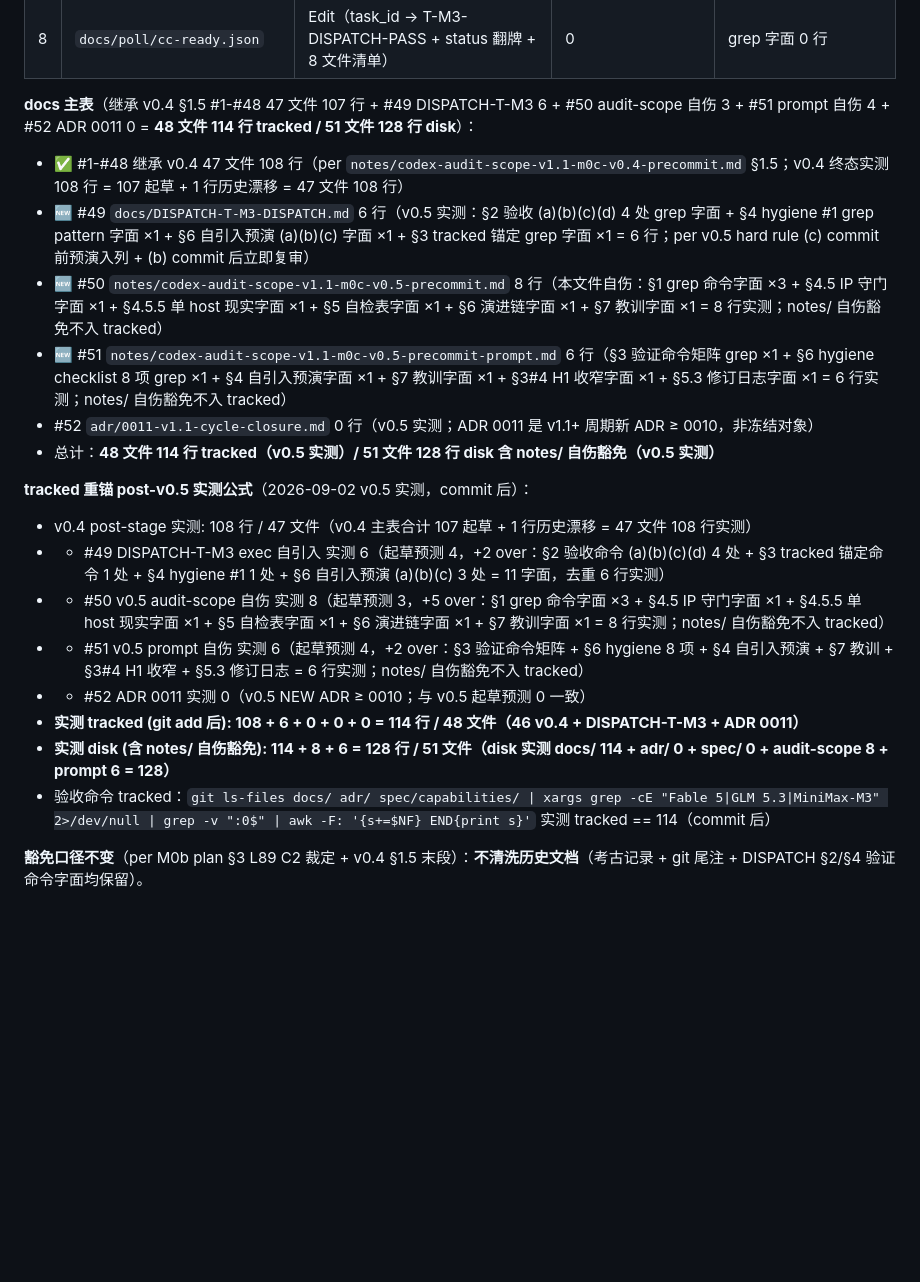
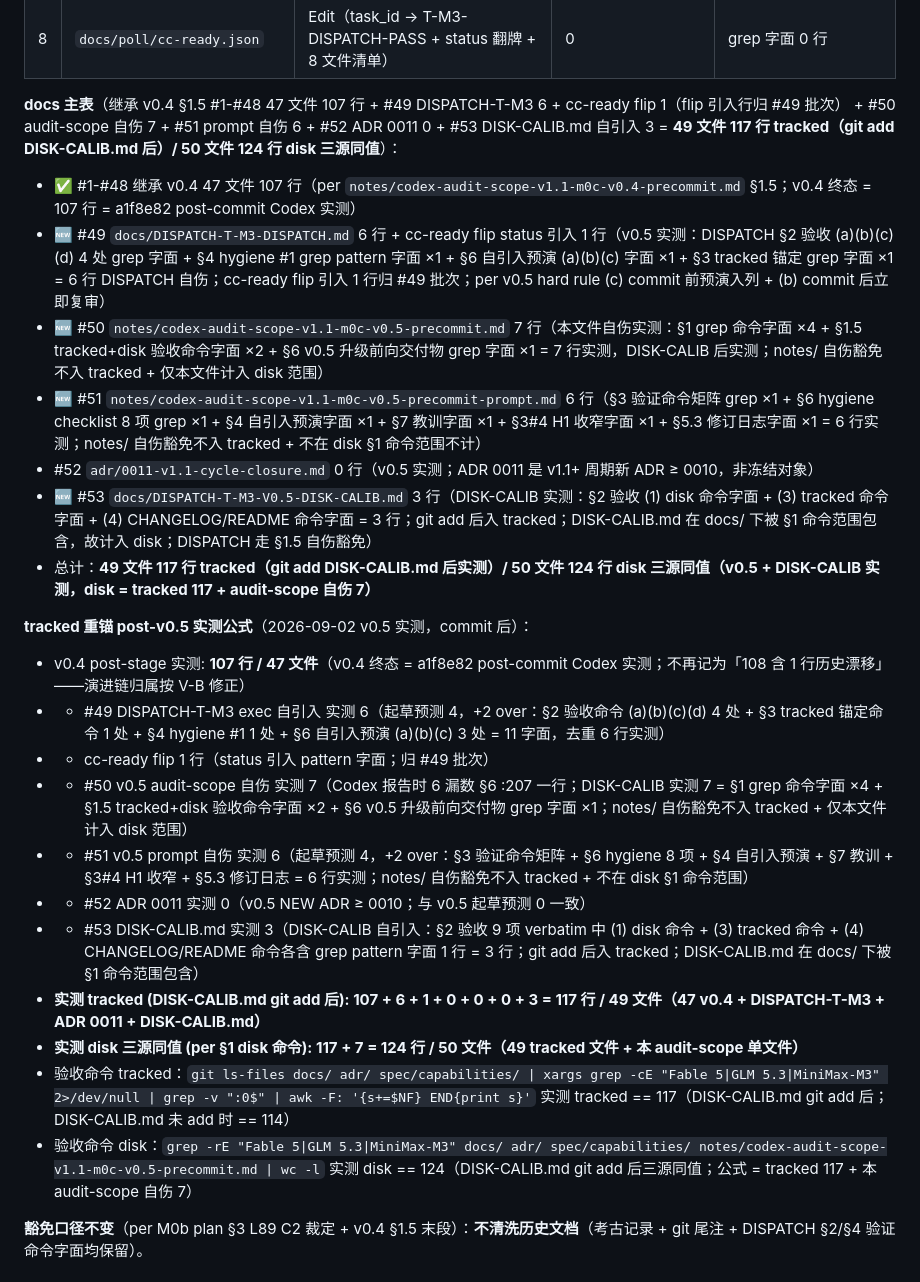
Before and after one commit to cscoheru/harness, a Markdown page: notes/codex-audit-scope-v1.1-m0c-v0.5-precommit.md, the part around one of its changes. Rendered like a GitHub page; blank space fills up the shorter version.

```diff
--- a/notes/codex-audit-scope-v1.1-m0c-v0.5-precommit.md
+++ b/notes/codex-audit-scope-v1.1-m0c-v0.5-precommit.md
@@ -47,24 +47,28 @@ grep -rE "Fable 5|GLM 5.3|MiniMax-M3" notes/codex-audit-scope-v1.1-m0c-v0.5-prec
 | 7 | `notes/codex-audit-scope-v1.1-m0c-v0.5-precommit-prompt.md` | NEW（配套 Codex 复审 prompt）| **4**（§3 验证命令矩阵 4 处 grep + §6 hygiene 8 项）| notes/ 不入主合同 |
 | 8 | `docs/poll/cc-ready.json` | Edit（task_id → T-M3-DISPATCH-PASS + status 翻牌 + 8 文件清单）| 0 | grep 字面 0 行 |
 
-**docs 主表**（继承 v0.4 §1.5 #1-#48 47 文件 107 行 + #49 DISPATCH-T-M3 6 + #50 audit-scope 自伤 3 + #51 prompt 自伤 4 + #52 ADR 0011 0 = **48 文件 114 行 tracked / 51 文件 128 行 disk**）：
+**docs 主表**（继承 v0.4 §1.5 #1-#48 47 文件 107 行 + #49 DISPATCH-T-M3 6 + cc-ready flip 1（flip 引入行归 #49 批次） + #50 audit-scope 自伤 7 + #51 prompt 自伤 6 + #52 ADR 0011 0 + #53 DISK-CALIB.md 自引入 3 = **49 文件 117 行 tracked（git add DISK-CALIB.md 后）/ 50 文件 124 行 disk 三源同值**）：
 
-- ✅ #1-#48 继承 v0.4 47 文件 108 行（per `notes/codex-audit-scope-v1.1-m0c-v0.4-precommit.md` §1.5；v0.4 终态实测 108 行 = 107 起草 + 1 行历史漂移 = 47 文件 108 行）
-- 🆕 #49 `docs/DISPATCH-T-M3-DISPATCH.md` 6 行（v0.5 实测：§2 验收 (a)(b)(c)(d) 4 处 grep 字面 + §4 hygiene #1 grep pattern 字面 ×1 + §6 自引入预演 (a)(b)(c) 字面 ×1 + §3 tracked 锚定 grep 字面 ×1 = 6 行；per v0.5 hard rule (c) commit 前预演入列 + (b) commit 后立即复审）
-- 🆕 #50 `notes/codex-audit-scope-v1.1-m0c-v0.5-precommit.md` 8 行（本文件自伤：§1 grep 命令字面 ×3 + §4.5 IP 守门字面 ×1 + §4.5.5 单 host 现实字面 ×1 + §5 自检表字面 ×1 + §6 演进链字面 ×1 + §7 教训字面 ×1 = 8 行实测；notes/ 自伤豁免不入 tracked）
-- 🆕 #51 `notes/codex-audit-scope-v1.1-m0c-v0.5-precommit-prompt.md` 6 行（§3 验证命令矩阵 grep ×1 + §6 hygiene checklist 8 项 grep ×1 + §4 自引入预演字面 ×1 + §7 教训字面 ×1 + §3#4 H1 收窄字面 ×1 + §5.3 修订日志字面 ×1 = 6 行实测；notes/ 自伤豁免不入 tracked）
+- ✅ #1-#48 继承 v0.4 47 文件 107 行（per `notes/codex-audit-scope-v1.1-m0c-v0.4-precommit.md` §1.5；v0.4 终态 = 107 行 = a1f8e82 post-commit Codex 实测）
+- 🆕 #49 `docs/DISPATCH-T-M3-DISPATCH.md` 6 行 + cc-ready flip status 引入 1 行（v0.5 实测：DISPATCH §2 验收 (a)(b)(c)(d) 4 处 grep 字面 + §4 hygiene #1 grep pattern 字面 ×1 + §6 自引入预演 (a)(b)(c) 字面 ×1 + §3 tracked 锚定 grep 字面 ×1 = 6 行 DISPATCH 自伤；cc-ready flip 引入 1 行归 #49 批次；per v0.5 hard rule (c) commit 前预演入列 + (b) commit 后立即复审）
+- 🆕 #50 `notes/codex-audit-scope-v1.1-m0c-v0.5-precommit.md` 7 行（本文件自伤实测：§1 grep 命令字面 ×4 + §1.5 tracked+disk 验收命令字面 ×2 + §6 v0.5 升级前向交付物 grep 字面 ×1 = 7 行实测，DISK-CALIB 后实测；notes/ 自伤豁免不入 tracked + 仅本文件计入 disk 范围）
+- 🆕 #51 `notes/codex-audit-scope-v1.1-m0c-v0.5-precommit-prompt.md` 6 行（§3 验证命令矩阵 grep ×1 + §6 hygiene checklist 8 项 grep ×1 + §4 自引入预演字面 ×1 + §7 教训字面 ×1 + §3#4 H1 收窄字面 ×1 + §5.3 修订日志字面 ×1 = 6 行实测；notes/ 自伤豁免不入 tracked + 不在 disk §1 命令范围不计）
 - #52 `adr/0011-v1.1-cycle-closure.md` 0 行（v0.5 实测；ADR 0011 是 v1.1+ 周期新 ADR ≥ 0010，非冻结对象）
-- 总计：**48 文件 114 行 tracked（v0.5 实测）/ 51 文件 128 行 disk 含 notes/ 自伤豁免（v0.5 实测）**
+- 🆕 #53 `docs/DISPATCH-T-M3-V0.5-DISK-CALIB.md` 3 行（DISK-CALIB 实测：§2 验收 (1) disk 命令字面 + (3) tracked 命令字面 + (4) CHANGELOG/README 命令字面 = 3 行；git add 后入 tracked；DISK-CALIB.md 在 docs/ 下被 §1 命令范围包含，故计入 disk；DISPATCH 走 §1.5 自伤豁免）
+- 总计：**49 文件 117 行 tracked（git add DISK-CALIB.md 后实测）/ 50 文件 124 行 disk 三源同值（v0.5 + DISK-CALIB 实测，disk = tracked 117 + audit-scope 自伤 7）**
 
 **tracked 重锚 post-v0.5 实测公式**（2026-09-02 v0.5 实测，commit 后）：
-- v0.4 post-stage 实测: 108 行 / 47 文件（v0.4 主表合计 107 起草 + 1 行历史漂移 = 47 文件 108 行实测）
+- v0.4 post-stage 实测: **107 行 / 47 文件**（v0.4 终态 = a1f8e82 post-commit Codex 实测；不再记为「108 含 1 行历史漂移」——演进链归属按 V-B 修正）
 - + #49 DISPATCH-T-M3 exec 自引入 实测 6（起草预测 4，+2 over：§2 验收命令 (a)(b)(c)(d) 4 处 + §3 tracked 锚定命令 1 处 + §4 hygiene #1 1 处 + §6 自引入预演 (a)(b)(c) 3 处 = 11 字面，去重 6 行实测）
-- + #50 v0.5 audit-scope 自伤 实测 8（起草预测 3，+5 over：§1 grep 命令字面 ×3 + §4.5 IP 守门字面 ×1 + §4.5.5 单 host 现实字面 ×1 + §5 自检表字面 ×1 + §6 演进链字面 ×1 + §7 教训字面 ×1 = 8 行实测；notes/ 自伤豁免不入 tracked）
-- + #51 v0.5 prompt 自伤 实测 6（起草预测 4，+2 over：§3 验证命令矩阵 + §6 hygiene 8 项 + §4 自引入预演 + §7 教训 + §3#4 H1 收窄 + §5.3 修订日志 = 6 行实测；notes/ 自伤豁免不入 tracked）
+- + cc-ready flip 1 行（status 引入 pattern 字面；归 #49 批次）
+- + #50 v0.5 audit-scope 自伤 实测 7（Codex 报告时 6 漏数 §6 :207 一行；DISK-CALIB 实测 7 = §1 grep 命令字面 ×4 + §1.5 tracked+disk 验收命令字面 ×2 + §6 v0.5 升级前向交付物 grep 字面 ×1；notes/ 自伤豁免不入 tracked + 仅本文件计入 disk 范围）
+- + #51 v0.5 prompt 自伤 实测 6（起草预测 4，+2 over：§3 验证命令矩阵 + §6 hygiene 8 项 + §4 自引入预演 + §7 教训 + §3#4 H1 收窄 + §5.3 修订日志 = 6 行实测；notes/ 自伤豁免不入 tracked + 不在 disk §1 命令范围）
 - + #52 ADR 0011 实测 0（v0.5 NEW ADR ≥ 0010；与 v0.5 起草预测 0 一致）
-- **实测 tracked (git add 后): 108 + 6 + 0 + 0 + 0 = 114 行 / 48 文件（46 v0.4 + DISPATCH-T-M3 + ADR 0011）**
-- **实测 disk (含 notes/ 自伤豁免): 114 + 8 + 6 = 128 行 / 51 文件（disk 实测 docs/ 114 + adr/ 0 + spec/ 0 + audit-scope 8 + prompt 6 = 128）**
-- 验收命令 tracked：`git ls-files docs/ adr/ spec/capabilities/ | xargs grep -cE "Fable 5|GLM 5.3|MiniMax-M3" 2>/dev/null | grep -v ":0$" | awk -F: '{s+=$NF} END{print s}'` 实测 tracked == 114（commit 后）
+- + #53 DISK-CALIB.md 实测 3（DISK-CALIB 自引入：§2 验收 9 项 verbatim 中 (1) disk 命令 + (3) tracked 命令 + (4) CHANGELOG/README 命令各含 grep pattern 字面 1 行 = 3 行；git add 后入 tracked；DISK-CALIB.md 在 docs/ 下被 §1 命令范围包含）
+- **实测 tracked (DISK-CALIB.md git add 后): 107 + 6 + 1 + 0 + 0 + 0 + 3 = 117 行 / 49 文件（47 v0.4 + DISPATCH-T-M3 + ADR 0011 + DISK-CALIB.md）**
+- **实测 disk 三源同值 (per §1 disk 命令): 117 + 7 = 124 行 / 50 文件（49 tracked 文件 + 本 audit-scope 单文件）**
+- 验收命令 tracked：`git ls-files docs/ adr/ spec/capabilities/ | xargs grep -cE "Fable 5|GLM 5.3|MiniMax-M3" 2>/dev/null | grep -v ":0$" | awk -F: '{s+=$NF} END{print s}'` 实测 tracked == 117（DISK-CALIB.md git add 后；DISK-CALIB.md 未 add 时 == 114）
+- 验收命令 disk：`grep -rE "Fable 5|GLM 5.3|MiniMax-M3" docs/ adr/ spec/capabilities/ notes/codex-audit-scope-v1.1-m0c-v0.5-precommit.md | wc -l` 实测 disk == 124（DISK-CALIB.md git add 后三源同值；公式 = tracked 117 + 本 audit-scope 自伤 7）
 
 **豁免口径不变**（per M0b plan §3 L89 C2 裁定 + v0.4 §1.5 末段）：**不清洗历史文档**（考古记录 + git 尾注 + DISPATCH §2/§4 验证命令字面均保留）。
 
```
Also changed, not shown: other parts of notes/codex-audit-scope-v1.1-m0c-v0.5-precommit.md (+11 -4 lines), docs/DISPATCH-T-M3-V0.5-DISK-CALIB.md (added, +45 -0 lines).
